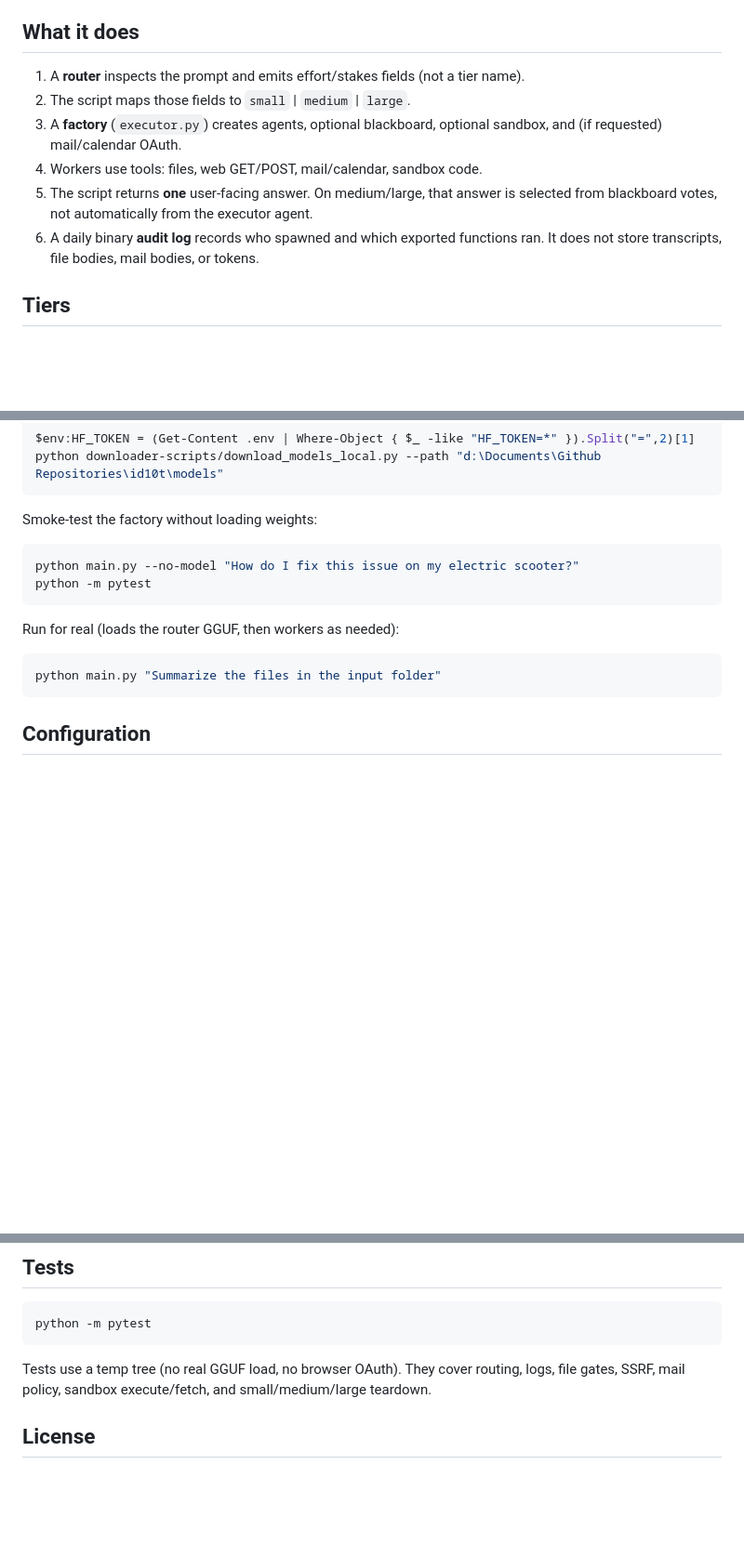
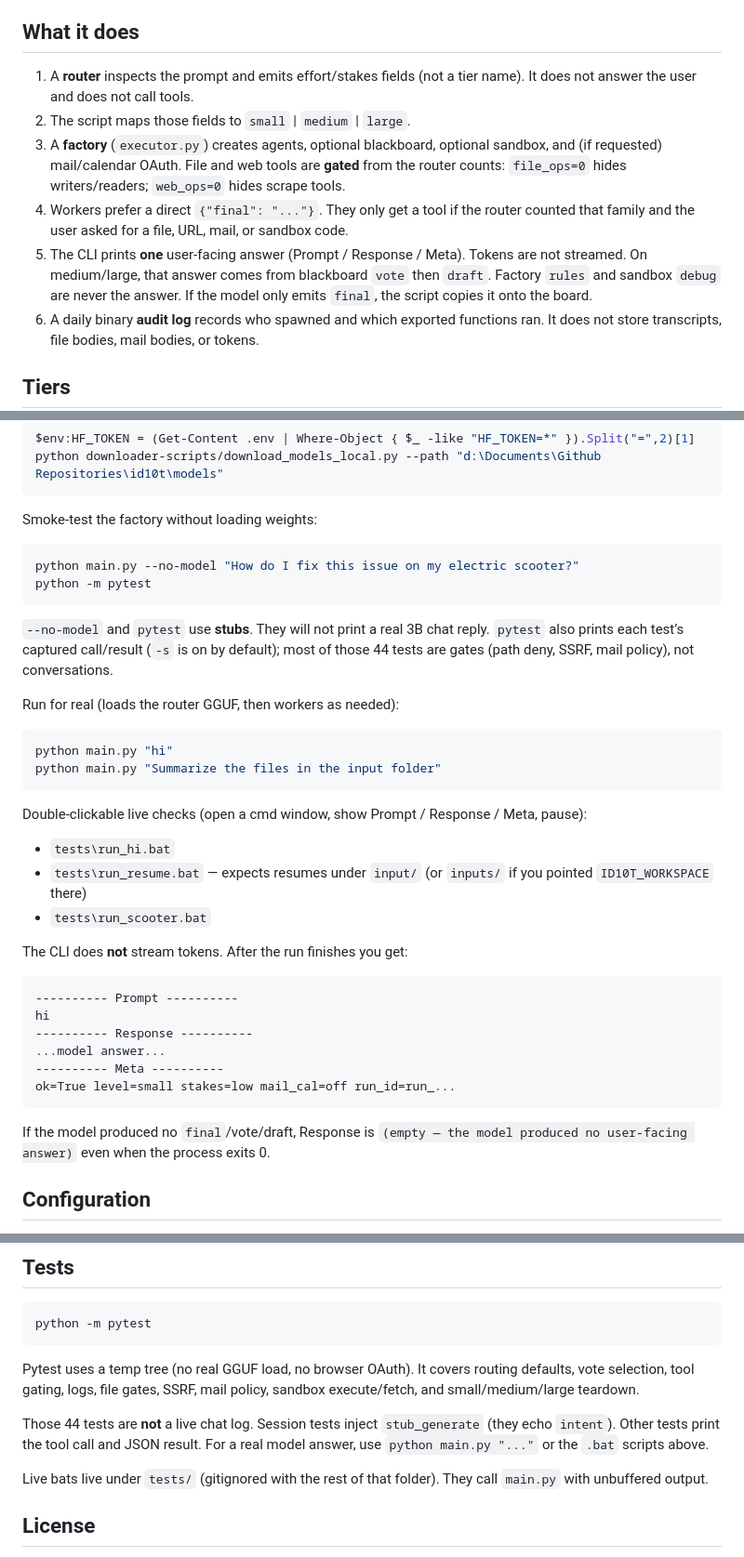
Before and after one commit to punnoose-1620/mayavi, a Markdown page: README.md, 3 parts joined by grey strips. Shown at 93% size. GitHub-like rendering; blank space fills up the shorter version.

Commit message:
First successful test.

````diff
--- a/README.md
+++ b/README.md
@@ -6,11 +6,11 @@ It is designed to run on a single machine (overnight / sequential). It does **no
 
 ## What it does
 
-1. A **router** inspects the prompt and emits effort/stakes fields (not a tier name).
+1. A **router** inspects the prompt and emits effort/stakes fields (not a tier name). It does not answer the user and does not call tools.
 2. The script maps those fields to `small` | `medium` | `large`.
-3. A **factory** (`executor.py`) creates agents, optional blackboard, optional sandbox, and (if requested) mail/calendar OAuth.
-4. Workers use tools: files, web GET/POST, mail/calendar, sandbox code.
-5. The script returns **one** user-facing answer. On medium/large, that answer is selected from blackboard votes, not automatically from the executor agent.
+3. A **factory** (`executor.py`) creates agents, optional blackboard, optional sandbox, and (if requested) mail/calendar OAuth. File and web tools are **gated** from the router counts: `file_ops=0` hides writers/readers; `web_ops=0` hides scrape tools.
+4. Workers prefer a direct `{"final": "..."}`. They only get a tool if the router counted that family and the user asked for a file, URL, mail, or sandbox code.
+5. The CLI prints **one** user-facing answer (Prompt / Response / Meta). Tokens are not streamed. On medium/large, that answer comes from blackboard `vote` then `draft`. Factory `rules` and sandbox `debug` are never the answer. If the model only emits `final`, the script copies it onto the board.
 6. A daily binary **audit log** records who spawned and which exported functions ran. It does not store transcripts, file bodies, mail bodies, or tokens.
 
 ## Tiers
@@ -70,11 +73,33 @@ python main.py --no-model "How do I fix this issue on my electric scooter?"
 python -m pytest
 ```
 
+`--no-model` and `pytest` use **stubs**. They will not print a real 3B chat reply. `pytest` also prints each test’s captured call/result (`-s` is on by default); most of those 44 tests are gates (path deny, SSRF, mail policy), not conversations.
+
 Run for real (loads the router GGUF, then workers as needed):
 
 ```powershell
+python main.py "hi"
 python main.py "Summarize the files in the input folder"
 ```
+
+Double-clickable live checks (open a cmd window, show Prompt / Response / Meta, pause):
+
+- `tests\run_hi.bat`
+- `tests\run_resume.bat` — expects resumes under `input/` (or `inputs/` if you pointed `ID10T_WORKSPACE` there)
+- `tests\run_scooter.bat`
+
+The CLI does **not** stream tokens. After the run finishes you get:
+
+```text
+---------- Prompt ----------
+hi
+---------- Response ----------
+...model answer...
+---------- Meta ----------
+ok=True level=small stakes=low mail_cal=off run_id=run_...
+```
+
+If the model produced no `final`/vote/draft, Response is `(empty — the model produced no user-facing answer)` even when the process exits 0.
 
 ## Configuration
 
@@ -258,7 +298,11 @@ If `mail_cal` is `off`, connect is skipped.
 python -m pytest
 ```
 
-Tests use a temp tree (no real GGUF load, no browser OAuth). They cover routing, logs, file gates, SSRF, mail policy, sandbox execute/fetch, and small/medium/large teardown.
+Pytest uses a temp tree (no real GGUF load, no browser OAuth). It covers routing defaults, vote selection, tool gating, logs, file gates, SSRF, mail policy, sandbox execute/fetch, and small/medium/large teardown.
+
+Those 44 tests are **not** a live chat log. Session tests inject `stub_generate` (they echo `intent`). Other tests print the tool call and JSON result. For a real model answer, use `python main.py "..."` or the `.bat` scripts above.
+
+Live bats live under `tests/` (gitignored with the rest of that folder). They call `main.py` with unbuffered output.
 
 ## License
 
````
Also changed, not shown: other parts of README.md (+21 -3 lines).
